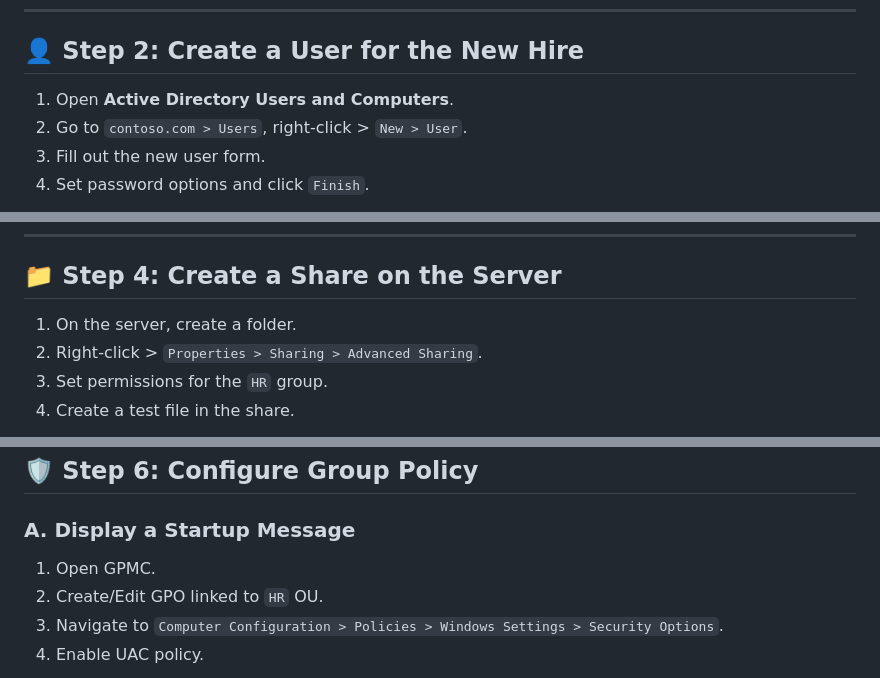
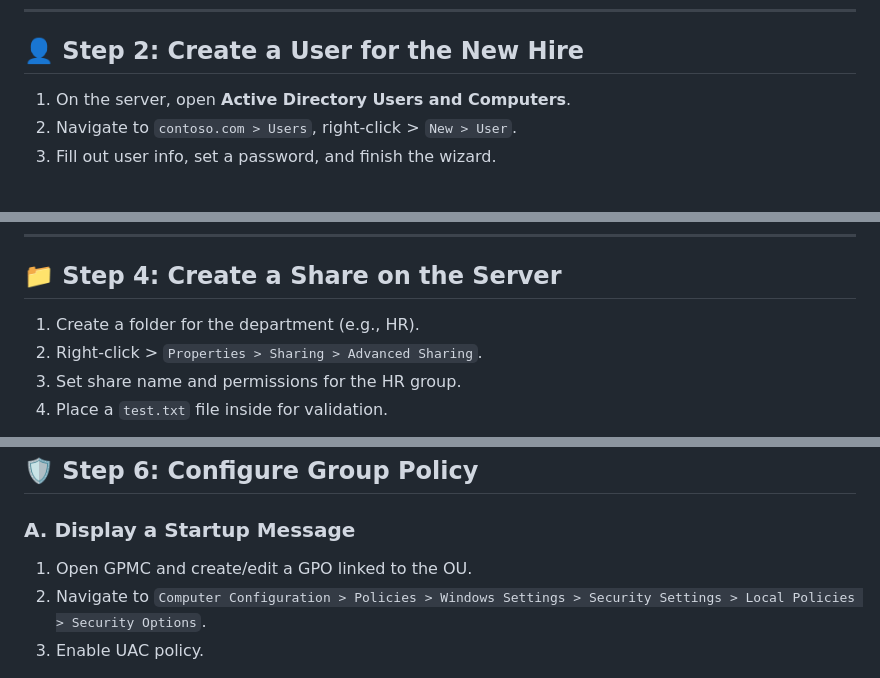
Before and after one commit to eldoktor1/Active-Directory-Runbook, a Markdown page: README.md, 3 parts joined by grey strips. Rendered like a GitHub page.

```diff
--- a/README.md
+++ b/README.md
@@ -24,8 +22,7 @@ The following runbook outlines a series of steps to be executed in order to perf
 ---
 
 ## 👤 Step 2: Create a User for the New Hire
-1. Open **Active Directory Users and Computers**.
-2. Go to `contoso.com > Users`, right-click > `New > User`.
-3. Fill out the new user form.
-4. Set password options and click `Finish`.
+1. On the server, open **Active Directory Users and Computers**.
+2. Navigate to `contoso.com > Users`, right-click > `New > User`.
+3. Fill out user info, set a password, and finish the wizard.
 
@@ -47,8 +45,8 @@ The following runbook outlines a series of steps to be executed in order to perf
 ---
 
 ## 📁 Step 4: Create a Share on the Server
-1. On the server, create a folder.
+1. Create a folder for the department (e.g., HR).
 2. Right-click > `Properties > Sharing > Advanced Sharing`.
-3. Set permissions for the `HR` group.
-4. Create a test file in the share.
+3. Set share name and permissions for the HR group.
+4. Place a `test.txt` file inside for validation.
 
@@ -70,8 +69,7 @@ The following runbook outlines a series of steps to be executed in order to perf
 
 ## 🛡️ Step 6: Configure Group Policy
 ### A. Display a Startup Message
-1. Open GPMC.
-2. Create/Edit GPO linked to `HR` OU.
-3. Navigate to `Computer Configuration > Policies > Windows Settings > Security Options`.
-4. Enable UAC policy.
+1. Open GPMC and create/edit a GPO linked to the OU.
+2. Navigate to `Computer Configuration > Policies > Windows Settings > Security Settings > Local Policies > Security Options`.
+3. Enable UAC policy.
 
```
Also changed, not shown: other parts of README.md (+43 -41 lines).
